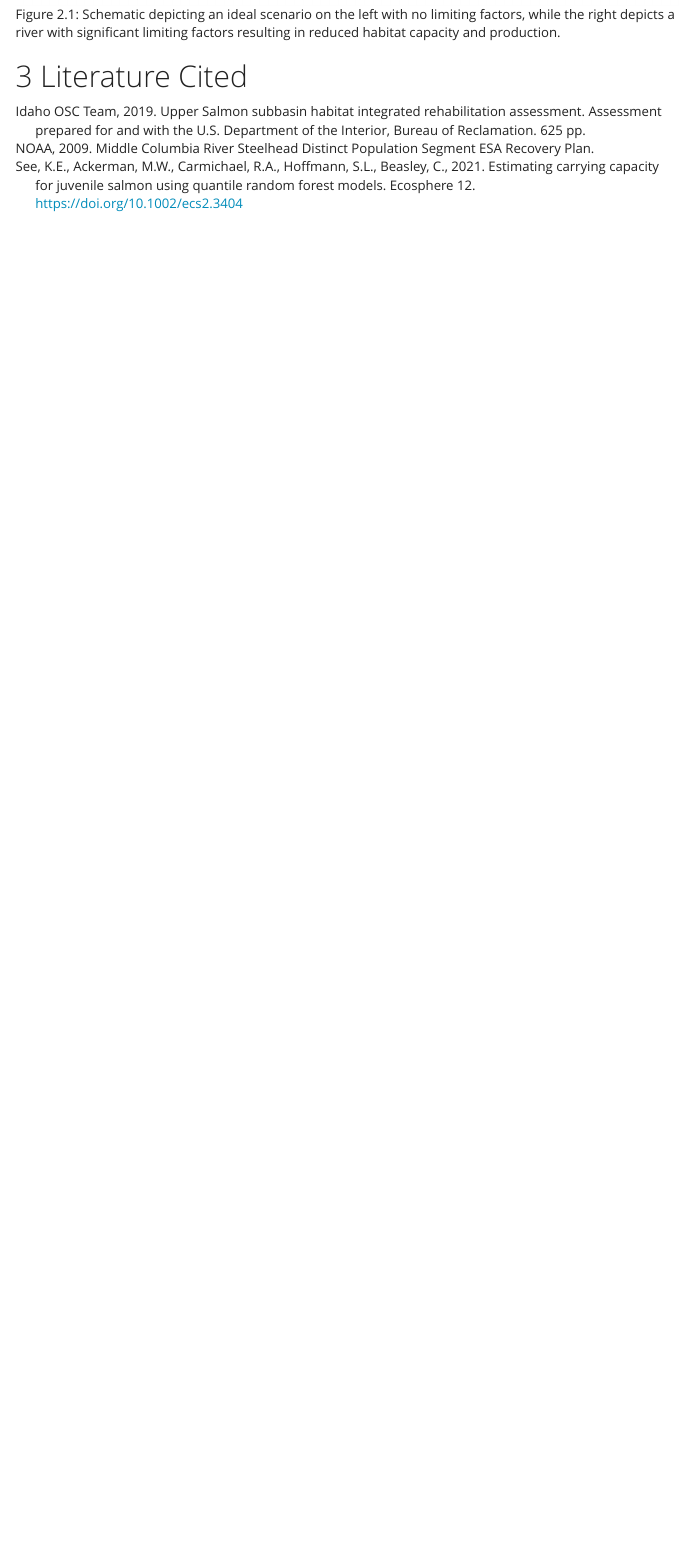
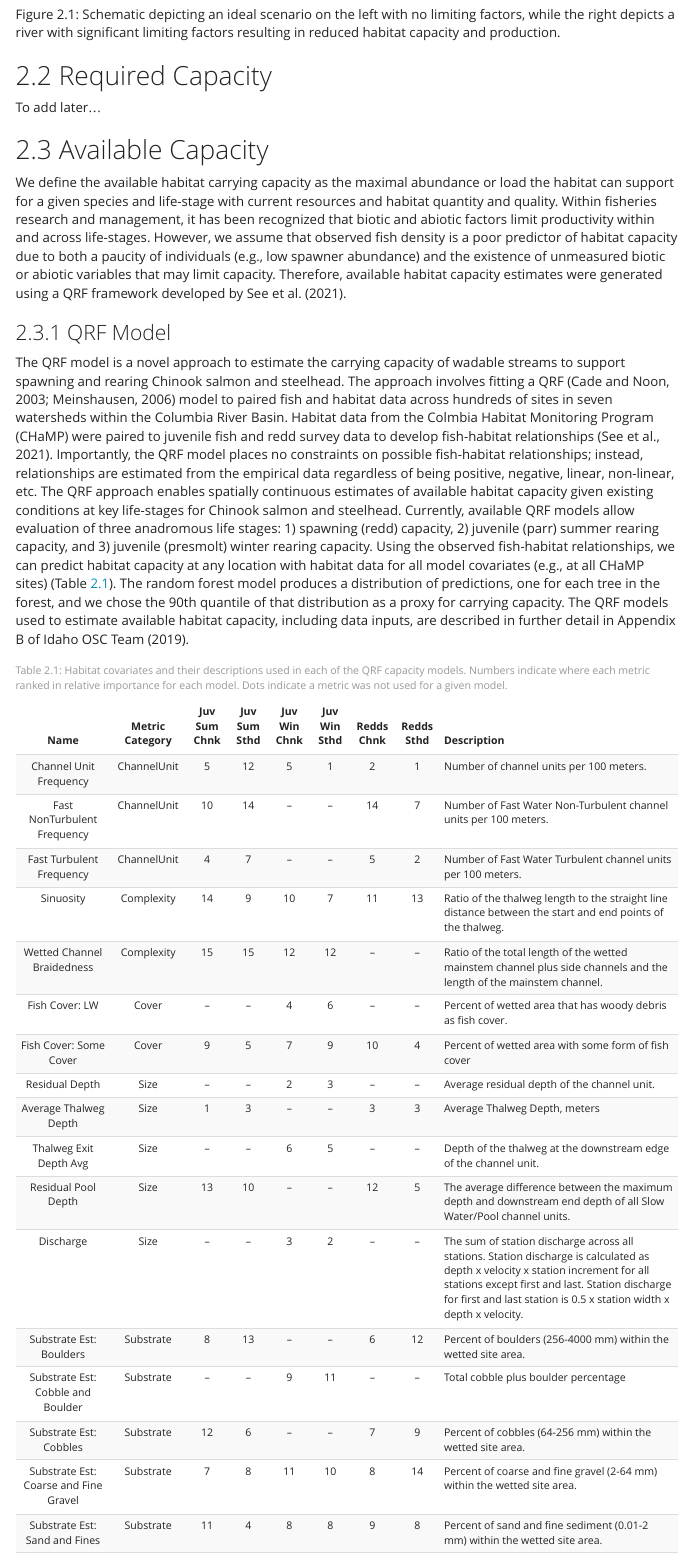
Before and after one commit to Mount-Hood-Environmental/GrandeRondeQRF, an R Markdown document (analysis/reports/GR_QRF_Report.Rmd): the page in a window 1100 px wide, from 1720 px down. The pictures show the output file analysis/reports/GR_QRF_Report.html that the author committed with the source, opened offline; menus at the side of the page are left out.

Commit message:
added some QRF language

````diff
--- a/analysis/reports/GR_QRF_Report.Rmd
+++ b/analysis/reports/GR_QRF_Report.Rmd
@@ -136,6 +137,35 @@ knitr::include_graphics("../figures/hab-capac-fig.png")
 ```
 
 
+## Required Capacity
+
+To add later...
+
+
+## Available Capacity
+
+We define the available habitat carrying capacity as the maximal abundance or load the habitat can support for a given species and life-stage with current resources and habitat quantity and quality. Within fisheries research and management, it has been recognized that biotic and abiotic factors limit productivity within and across life-stages. However, we assume that observed fish density is a poor predictor of habitat capacity due to both a paucity of individuals (e.g., low spawner abundance) and the existence of unmeasured biotic or abiotic variables that may limit capacity. Therefore, available habitat capacity estimates were generated using a QRF framework developed by @See2021.
+
+
+### QRF Model
+
+The QRF model is a novel approach to estimate the carrying capacity of wadable streams to support spawning and rearing Chinook salmon and steelhead. The approach involves fitting a QRF [@Meinshausen2006; @Cade2003] model to paired fish and habitat data across hundreds of sites in seven watersheds within the Columbia River Basin. Habitat data from the Colmbia Habitat Monitoring Program (CHaMP) were paired to juvenile fish and redd survey data to develop fish-habitat relationships [@See2021]. Importantly, the QRF model places no constraints on possible fish-habitat relationships; instead, relationships are estimated from the empirical data regardless of being positive, negative, linear, non-linear, etc. The QRF approach enables spatially continuous estimates of available habitat capacity given existing conditions at key life-stages for Chinook salmon and steelhead. Currently, available QRF models allow evaluation of three anadromous life stages: 1) spawning (redd) capacity, 2) juvenile (parr) summer rearing capacity, and 3) juvenile (presmolt) winter rearing capacity. Using the observed fish-habitat relationships, we can predict habitat capacity at any location with habitat data for all model covariates (e.g., at all CHaMP sites) (Table \@ref(tab:cov-tab)). The random forest model produces a distribution of predictions, one for each tree in the forest, and we chose the 90th quantile of that distribution as a proxy for carrying capacity. The QRF models used to estimate available habitat capacity, including data inputs, are described in further detail in Appendix B of @IdahoOSCTeam2019.
+
+```{r cov-tab}
+load(here("analysis/data/derived_data/QRF_cov_tbl.rda"))
+
+QRF_new_hab_cov_tbl %>%
+  select(-Covariate) %>%
+  kable(booktabs = T,
+        align = "ccccccccl",
+        caption = "Habitat covariates and their descriptions used in each of the QRF capacity models. Numbers indicate where each metric ranked in relative importance for each model. Dots indicate a metric was not used for a given model.") %>%
+  kable_styling(position = "center",
+                bootstrap_options = c("striped", "condensed"))
+
+```
+
+
+
 # Literature Cited
 
 <!-- The following line ensures the references appear here for the MS Word or HTML output files, rather than right at the end of the document (this will not work for PDF files):  -->
````
Also changed, not shown: analysis/reports/GR_QRF_Report.html, analysis/reports/GR_QRF_Report.Rmd (1 more changed lines).
